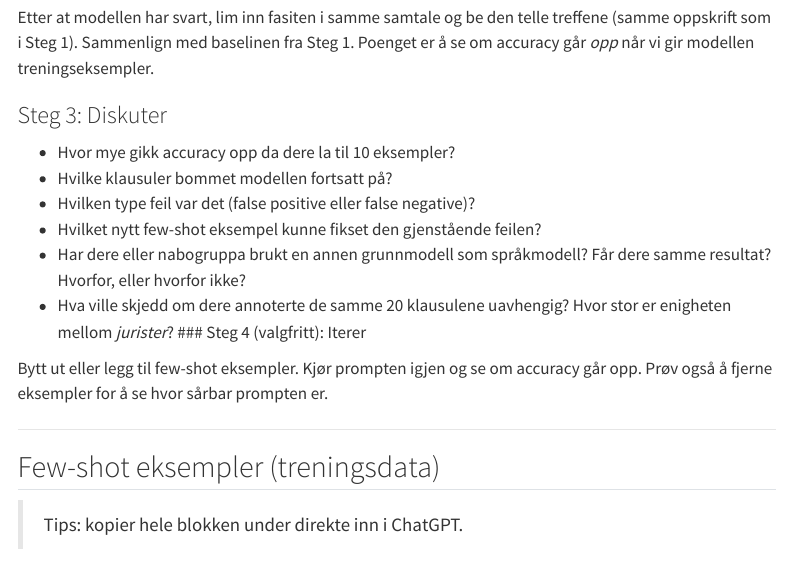
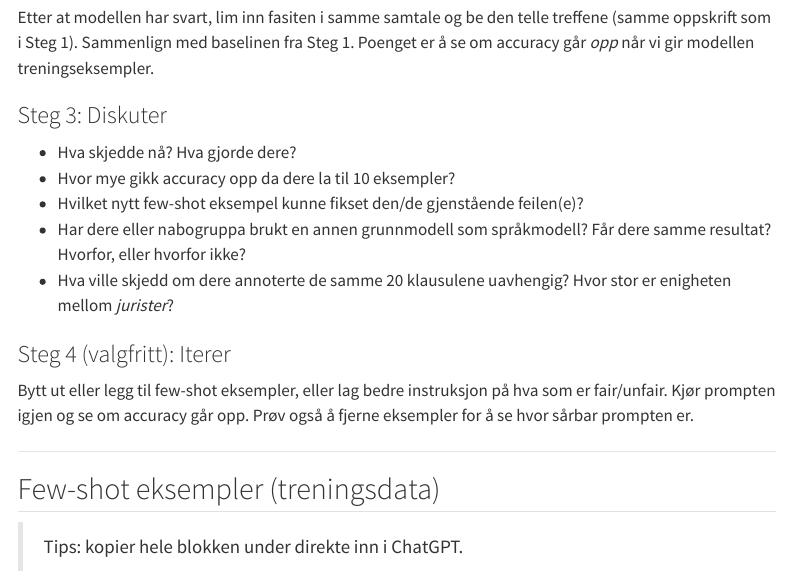
Before and after one commit to simeneide/blog, a Quarto document (jus/case.qmd): the page in a window 1100 px wide, from 2280 px down. Rendered offline with R 4.5, knitr and Pandoc in place of Quarto, with nearby package versions; menus at the side of the page are left out.

Commit message:
Update JUS workshop case content

```diff
--- a/jus/case.qmd
+++ b/jus/case.qmd
@@ -110,15 +110,15 @@ Etter at modellen har svart, lim inn fasiten i samme samtale og be den telle tre
 
 ### Steg 3: Diskuter
 
+- Hva skjedde nå? Hva gjorde dere?
 - Hvor mye gikk accuracy opp da dere la til 10 eksempler?
-- Hvilke klausuler bommet modellen fortsatt på?
-- Hvilken type feil var det (false positive eller false negative)?
-- Hvilket nytt few-shot eksempel kunne fikset den gjenstående feilen?
+- Hvilket nytt few-shot eksempel kunne fikset den/de gjenstående feilen(e)?
 - Har dere eller nabogruppa brukt en annen grunnmodell som språkmodell? Får dere samme resultat? Hvorfor, eller hvorfor ikke?
 - Hva ville skjedd om dere annoterte de samme 20 klausulene uavhengig? Hvor stor er enigheten mellom *jurister*?
+
 ### Steg 4 (valgfritt): Iterer
 
-Bytt ut eller legg til few-shot eksempler. Kjør prompten igjen og se om accuracy går opp. Prøv også å fjerne eksempler for å se hvor sårbar prompten er.
+Bytt ut eller legg til few-shot eksempler, eller lag bedre instruksjon på hva som er fair/unfair. Kjør prompten igjen og se om accuracy går opp. Prøv også å fjerne eksempler for å se hvor sårbar prompten er.
 
 ---
 
```
Also changed, not shown: 1 other file.
